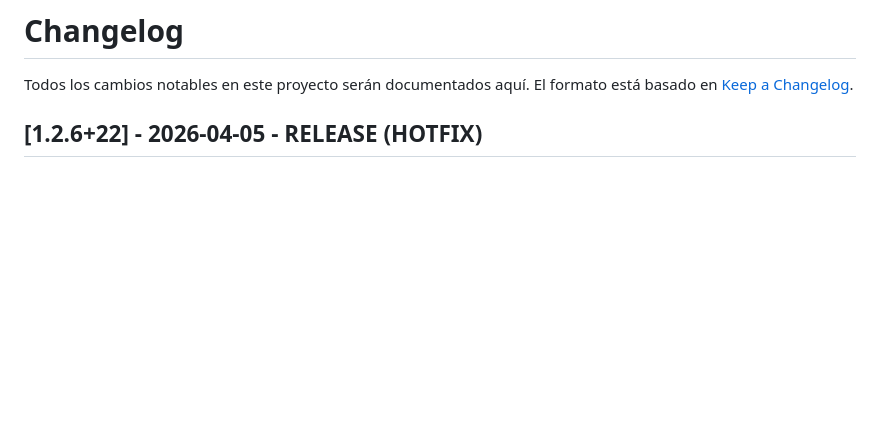
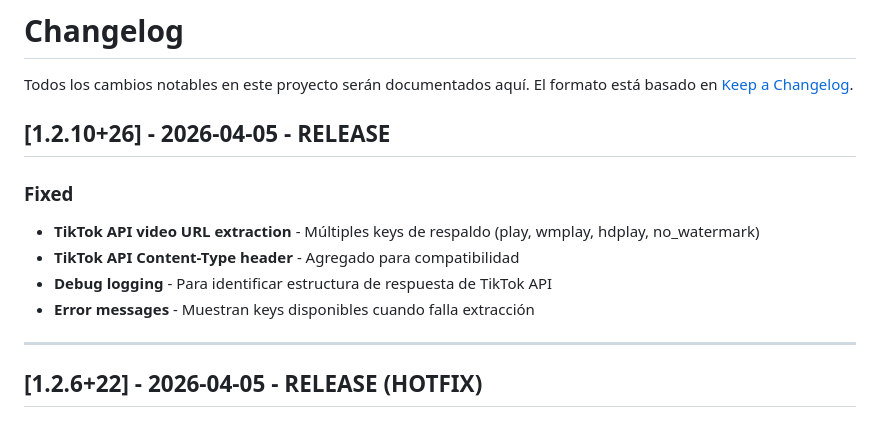
Before and after one commit to Oshiro20/MyLifeOS, a Markdown page: CHANGELOG.md, the part around the change. Rendered like a GitHub page; blank space fills up the shorter version.

Commit message:
Update CHANGELOG for v1.2.10 release

```diff
--- a/CHANGELOG.md
+++ b/CHANGELOG.md
@@ -2,6 +2,16 @@
 
 Todos los cambios notables en este proyecto serán documentados aquí.
 El formato está basado en [Keep a Changelog](https://keepachangelog.com/es-ES/1.0.0/).
+
+## [1.2.10+26] - 2026-04-05 - RELEASE
+
+### Fixed
+- **TikTok API video URL extraction** - Múltiples keys de respaldo (play, wmplay, hdplay, no_watermark)
+- **TikTok API Content-Type header** - Agregado para compatibilidad
+- **Debug logging** - Para identificar estructura de respuesta de TikTok API
+- **Error messages** - Muestran keys disponibles cuando falla extracción
+
+---
 
 ## [1.2.6+22] - 2026-04-05 - RELEASE (HOTFIX)
 
```
